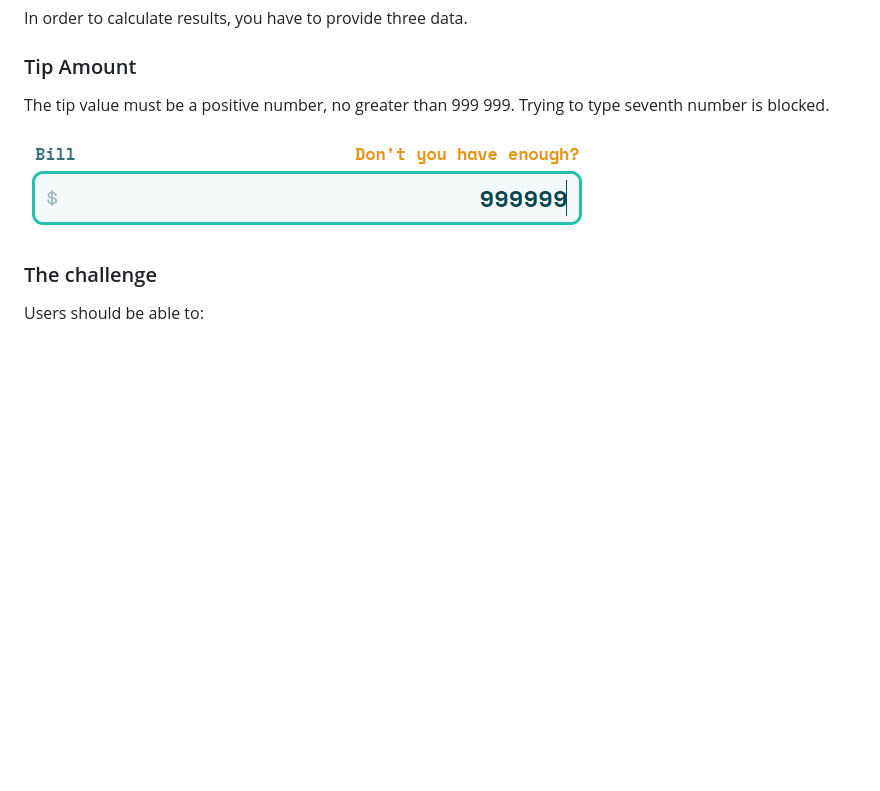
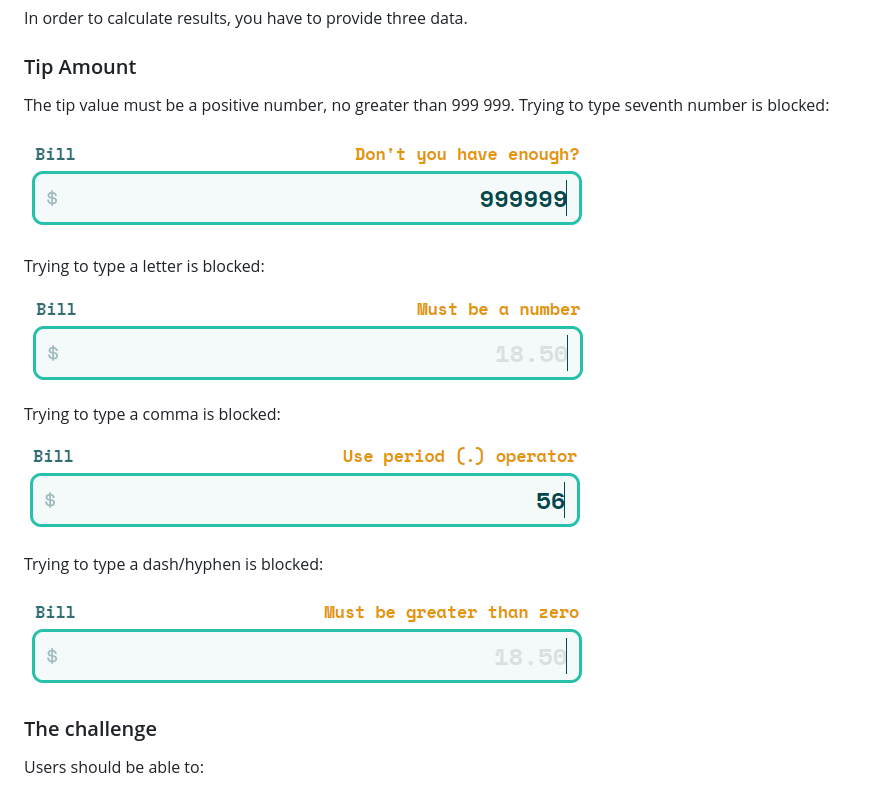
Before and after one commit to aviation4/Tip-calculator, a Markdown page: README.md, the part around the change. Drawn GitHub-style; pictures changed too: docs/tip-amount/tip-amount-letter.png (added), docs/tip-amount/tip-amount-negative.png (added), docs/tip-amount/tip-amount-period.png (added); blank space fills up the shorter version.

```diff
--- a/README.md
+++ b/README.md
@@ -39,11 +39,21 @@ In order to calculate results, you have to provide three data.
 
 ### Tip Amount
 
-The tip value must be a positive number, no greater than 999 999. Trying to type seventh number is blocked.
+The tip value must be a positive number, no greater than 999 999. Trying to type seventh number is blocked:
 
 ![maximum number verification](/docs/tip-amount/tip-amount-max-number.png)
 
+Trying to type a letter is blocked:
 
+![letter verification](/docs/tip-amount/tip-amount-letter.png)
+
+Trying to type a comma is blocked:
+
+![comma verification](/docs/tip-amount/tip-amount-period.png)
+
+Trying to type a dash/hyphen is blocked:
+
+![negative number verification](/docs/tip-amount/tip-amount-negative.png)
 
 ### The challenge
 
```
